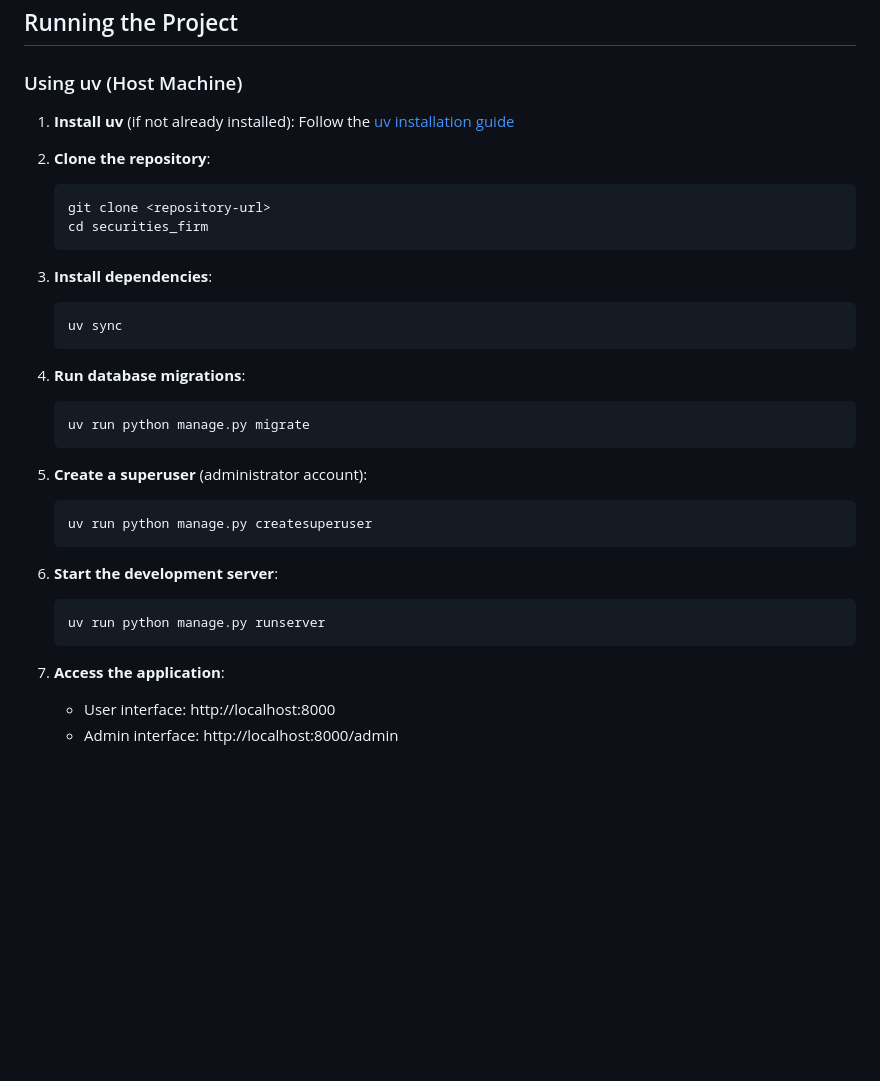
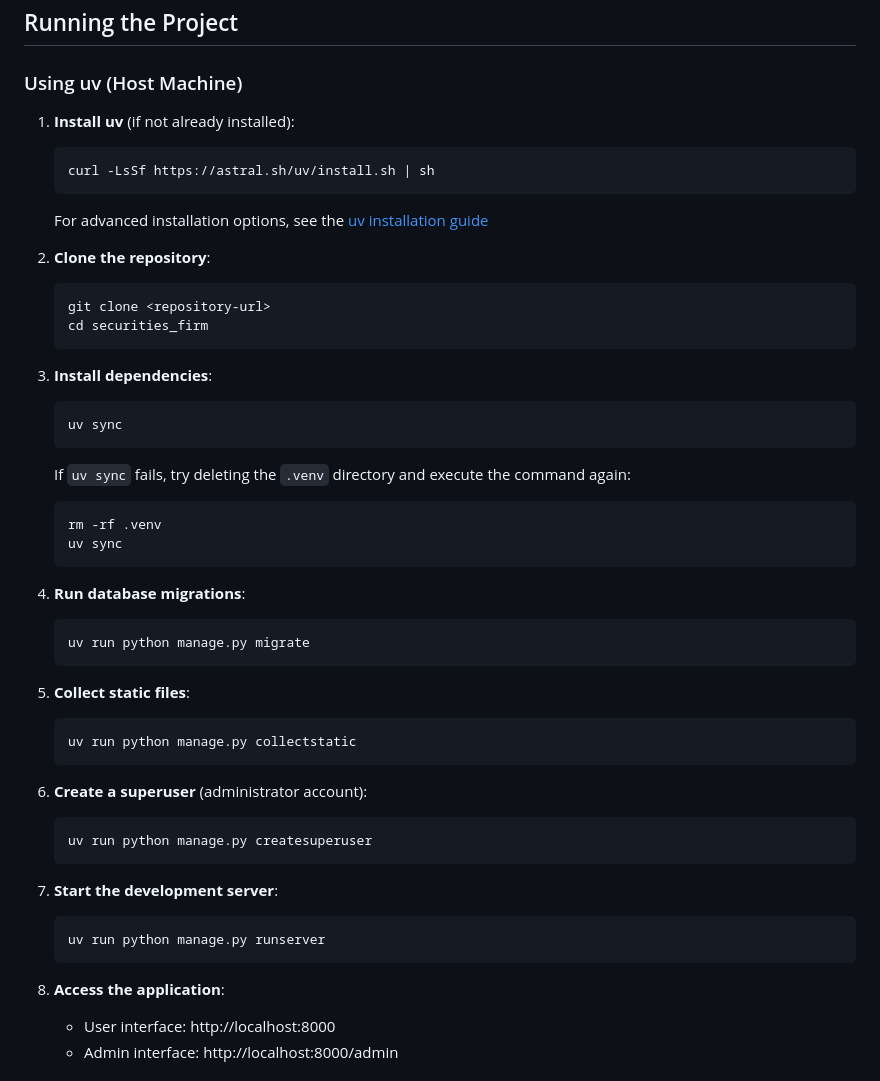
Before and after one commit to xero7689/securities_firm, a Markdown page: README.md, the part around the change. GitHub-like rendering; blank space fills up the shorter version.

Commit message:
fix: Update README.md, for more uv installation detail and bootstrap command

````diff
--- a/README.md
+++ b/README.md
@@ -20,7 +20,10 @@ This project should be executed on one of the following operating systems:
 ### Using uv (Host Machine)
 
 1. **Install uv** (if not already installed):
-   Follow the [uv installation guide](https://docs.astral.sh/uv/getting-started/installation/)
+   ```bash
+   curl -LsSf https://astral.sh/uv/install.sh | sh
+   ```
+   For advanced installation options, see the [uv installation guide](https://docs.astral.sh/uv/getting-started/installation/)
 
 2. **Clone the repository**:
 
@@ -35,25 +38,37 @@ This project should be executed on one of the following operating systems:
    uv sync
    ```
 
+   If `uv sync` fails, try deleting the `.venv` directory and execute the command again:
+   ```bash
+   rm -rf .venv
+   uv sync
+   ```
+
 4. **Run database migrations**:
 
    ```bash
    uv run python manage.py migrate
    ```
 
-5. **Create a superuser** (administrator account):
+5. **Collect static files**:
+
+   ```bash
+   uv run python manage.py collectstatic
+   ```
+
+6. **Create a superuser** (administrator account):
 
    ```bash
    uv run python manage.py createsuperuser
    ```
 
-6. **Start the development server**:
+7. **Start the development server**:
 
    ```bash
    uv run python manage.py runserver
    ```
 
-7. **Access the application**:
+8. **Access the application**:
    - User interface: http://localhost:8000
    - Admin interface: http://localhost:8000/admin
 
````
